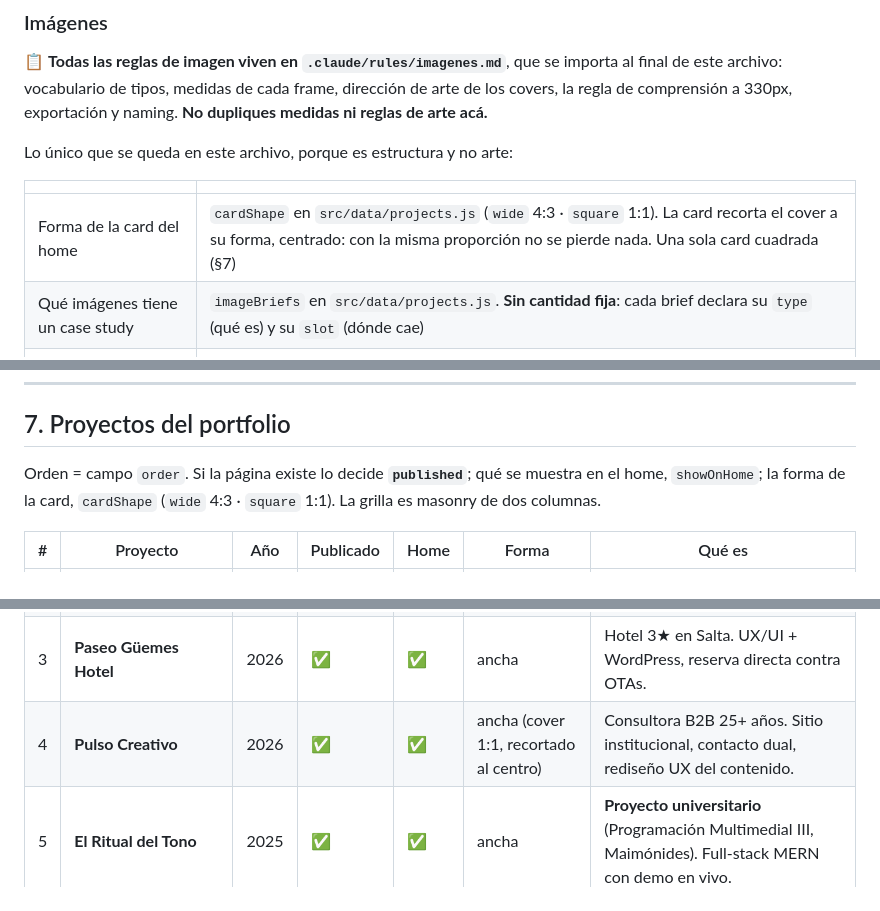
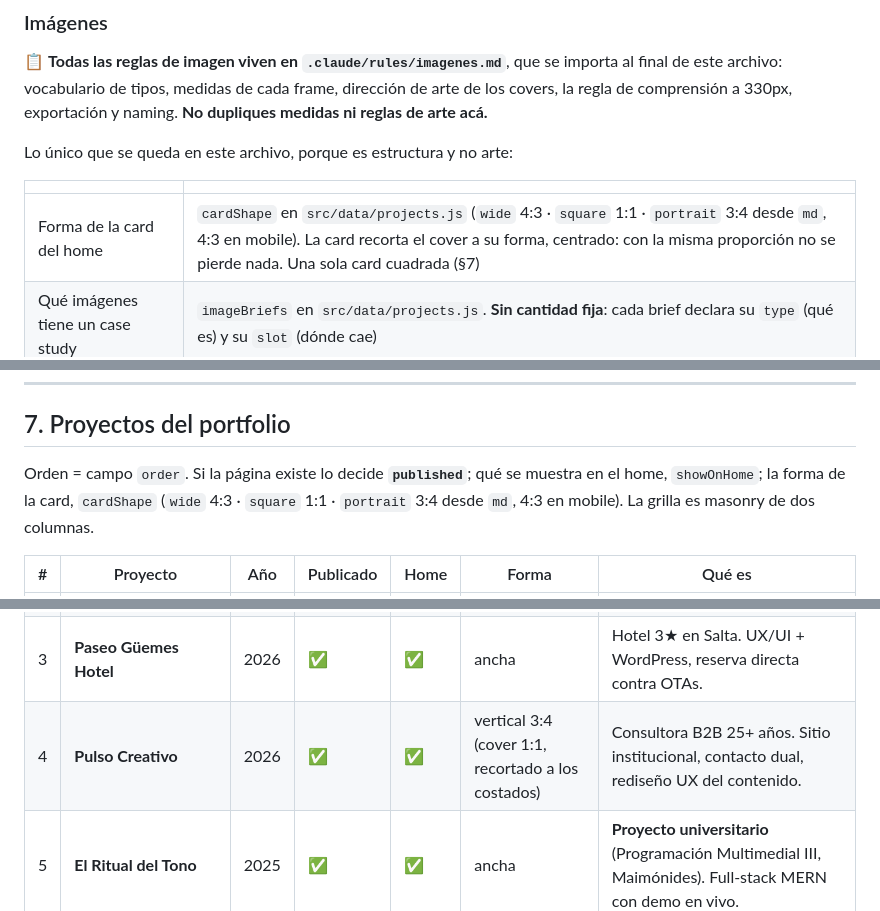
Before and after one commit to tiagocollado/tiago-collado-portfolio, a Markdown page: CLAUDE.md, 3 parts joined by grey strips. GitHub-like rendering.

```diff
--- a/CLAUDE.md
+++ b/CLAUDE.md
@@ -25,7 +25,7 @@ Lo único que se queda en este archivo, porque es estructura y no arte:
 
 | | |
 |---|---|
-| Forma de la card del home | `cardShape` en `src/data/projects.js` (`wide` 4:3 · `square` 1:1). La card recorta el cover a su forma, centrado: con la misma proporción no se pierde nada. Una sola card cuadrada (§7) |
+| Forma de la card del home | `cardShape` en `src/data/projects.js` (`wide` 4:3 · `square` 1:1 · `portrait` 3:4 desde `md`, 4:3 en mobile). La card recorta el cover a su forma, centrado: con la misma proporción no se pierde nada. Una sola card cuadrada (§7) |
 | Qué imágenes tiene un case study | `imageBriefs` en `src/data/projects.js`. **Sin cantidad fija**: cada brief declara su `type` (qué es) y su `slot` (dónde cae) |
 | Traducción de `type` a layout | `src/components/case-study/imageSpec.js` |
 
@@ -145,14 +145,14 @@ En mobile se ven completas y quietas (sin crop ni parallax); el recorte y el par
 
 ## 7. Proyectos del portfolio
 
-Orden = campo `order`. Si la página existe lo decide **`published`**; qué se muestra en el home, `showOnHome`; la forma de la card, `cardShape` (`wide` 4:3 · `square` 1:1). La grilla es masonry de dos columnas.
+Orden = campo `order`. Si la página existe lo decide **`published`**; qué se muestra en el home, `showOnHome`; la forma de la card, `cardShape` (`wide` 4:3 · `square` 1:1 · `portrait` 3:4 desde `md`, 4:3 en mobile). La grilla es masonry de dos columnas.
 
 | # | Proyecto | Año | Publicado | Home | Forma | Qué es |
 |---|---|---|---|---|---|---|
 | 1 | **Recuérdalo** (`recuerdalo`) | 2025 | ✅ | ✅ | **cuadrada** | Caso de accesibilidad: app que acompaña la memoria cotidiana de personas mayores. 29 pantallas y prototipo navegable en Figma. |
 | 2 | **Cabify · Playlist del viaje** (`cabify-playlist-del-viaje`) | 2023 | ✅ | ✅ | ancha (cover 1:1, recortado al centro) | Propuesta de rediseño de la app de Cabify: elegir la música del viaje. 15 pantallas y prototipo navegable en Figma. |
 | 3 | **Paseo Güemes Hotel** | 2026 | ✅ | ✅ | ancha | Hotel 3★ en Salta. UX/UI + WordPress, reserva directa contra OTAs. |
-| 4 | **Pulso Creativo** | 2026 | ✅ | ✅ | ancha (cover 1:1, recortado al centro) | Consultora B2B 25+ años. Sitio institucional, contacto dual, rediseño UX del contenido. |
+| 4 | **Pulso Creativo** | 2026 | ✅ | ✅ | vertical 3:4 (cover 1:1, recortado a los costados) | Consultora B2B 25+ años. Sitio institucional, contacto dual, rediseño UX del contenido. |
 | 5 | **El Ritual del Tono** | 2025 | ✅ | ✅ | ancha | **Proyecto universitario** (Programación Multimedial III, Maimónides). Full-stack MERN con demo en vivo. |
 | 6 | **Multibrand Design System** | 2025 | — V2 | — | ancha | Simulación laboral No Country, equipo de 6. |
 
```
Also changed, not shown: other parts of CLAUDE.md (+3 -1 lines), .claude/rules/imagenes.md (+30 -10 lines).
